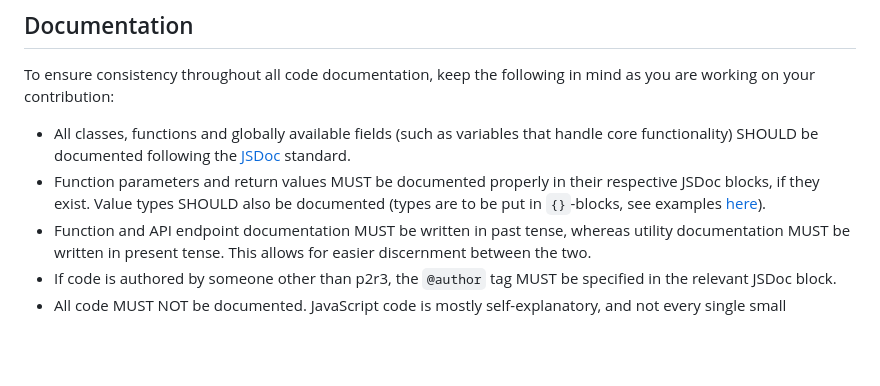
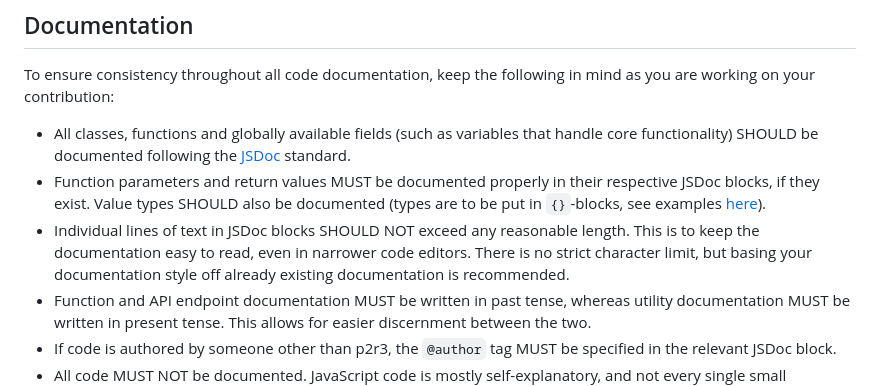
Before and after one commit to p2r3/epochtal, a Markdown page: CONTRIBUTING.md, the part around the change. Rendered like a GitHub page; blank space fills up the shorter version.

Commit message:
docs: add line length guide to CONTRIBUTING.md

```diff
--- a/CONTRIBUTING.md
+++ b/CONTRIBUTING.md
@@ -29,6 +29,9 @@ contribution:
 documented following the [JSDoc](https://jsdoc.app/) standard.
 - Function parameters and return values MUST be documented properly in their respective JSDoc blocks, if they exist.
 Value types SHOULD also be documented (types are to be put in `{}`-blocks, see examples [here](https://jsdoc.app/tags-param)).
+- Individual lines of text in JSDoc blocks SHOULD NOT exceed any reasonable length. This is to keep the documentation
+easy to read, even in narrower code editors. There is no strict character limit, but basing your documentation style off
+already existing documentation is recommended.
 - Function and API endpoint documentation MUST be written in past tense, whereas utility documentation MUST be written
 in present tense. This allows for easier discernment between the two.
 - If code is authored by someone other than p2r3, the `@author` tag MUST be specified in the relevant JSDoc block.
```
